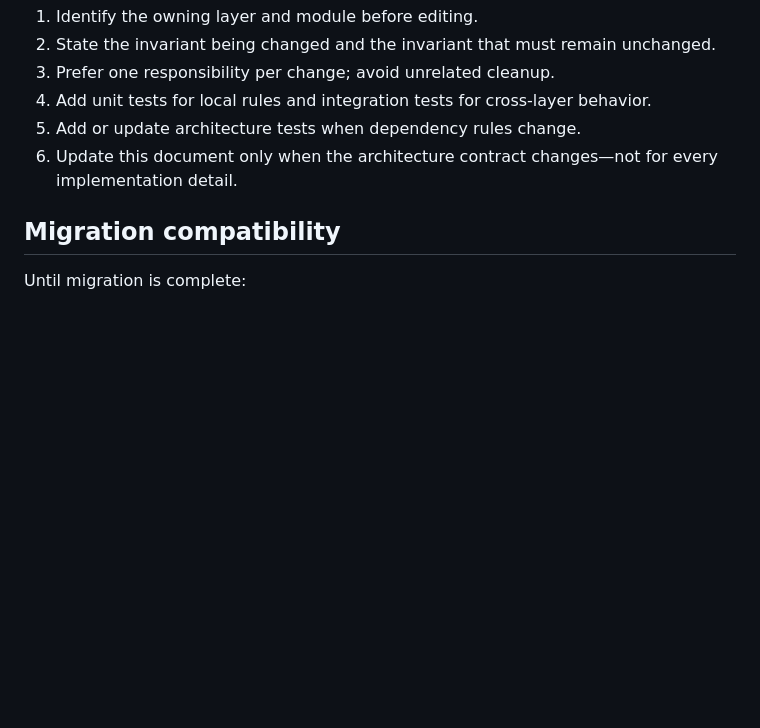
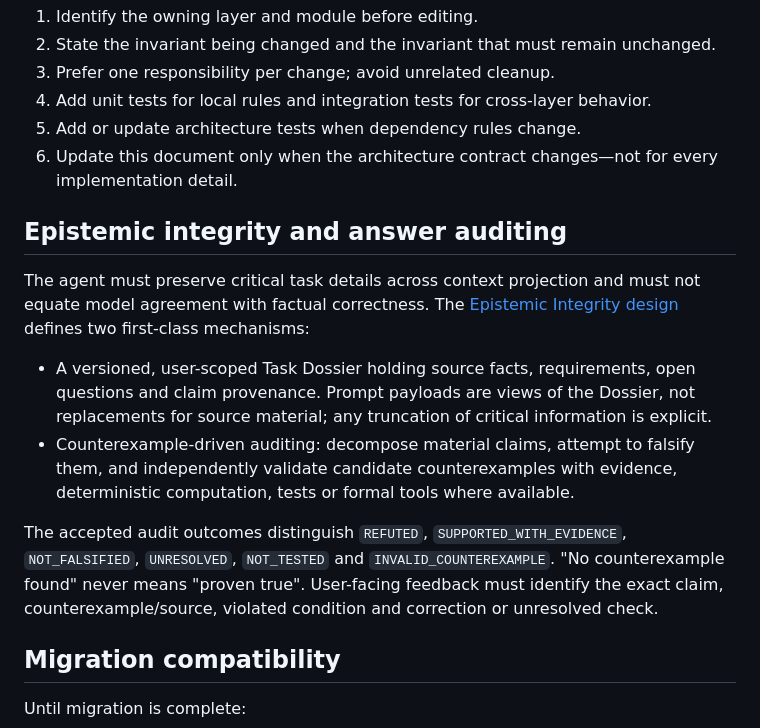
Before and after one commit to Erdoschn/Study-agent, a Markdown page: docs/architecture/README.md, the part around the change. Drawn GitHub-style; blank space fills up the shorter version.

Commit message:
docs: include epistemic integrity in architecture contract

```diff
--- a/docs/architecture/README.md
+++ b/docs/architecture/README.md
@@ -140,6 +140,15 @@ For every feature or bug fix:
 5. Add or update architecture tests when dependency rules change.
 6. Update this document only when the architecture contract changes—not for every implementation detail.
 
+## Epistemic integrity and answer auditing
+
+The agent must preserve critical task details across context projection and must not equate model agreement with factual correctness. The [Epistemic Integrity design](epistemic-integrity.md) defines two first-class mechanisms:
+
+- A versioned, user-scoped Task Dossier holding source facts, requirements, open questions and claim provenance. Prompt payloads are views of the Dossier, not replacements for source material; any truncation of critical information is explicit.
+- Counterexample-driven auditing: decompose material claims, attempt to falsify them, and independently validate candidate counterexamples with evidence, deterministic computation, tests or formal tools where available.
+
+The accepted audit outcomes distinguish `REFUTED`, `SUPPORTED_WITH_EVIDENCE`, `NOT_FALSIFIED`, `UNRESOLVED`, `NOT_TESTED` and `INVALID_COUNTEREXAMPLE`. "No counterexample found" never means "proven true". User-facing feedback must identify the exact claim, counterexample/source, violated condition and correction or unresolved check.
+
 ## Migration compatibility
 
 Until migration is complete:
```
